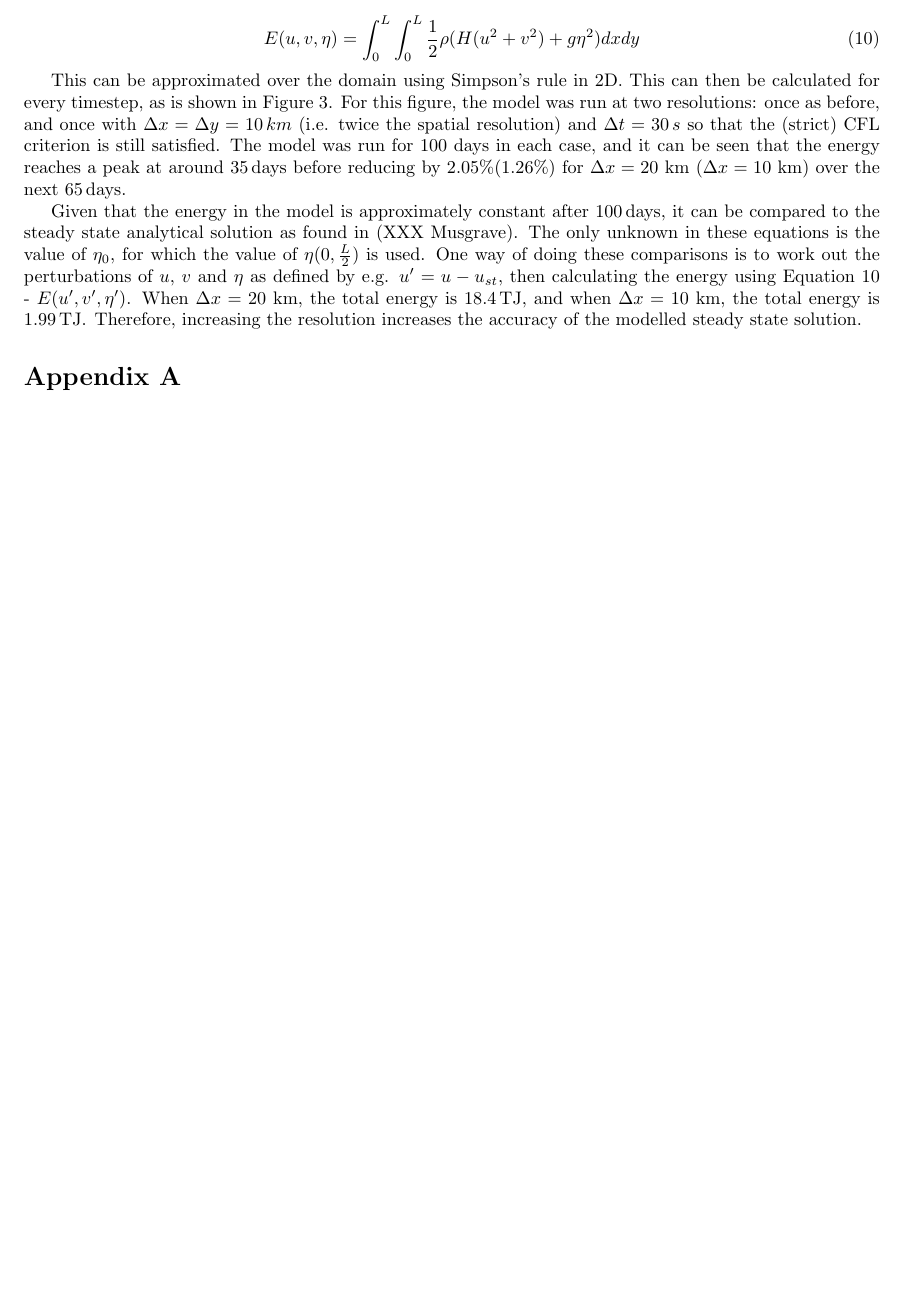
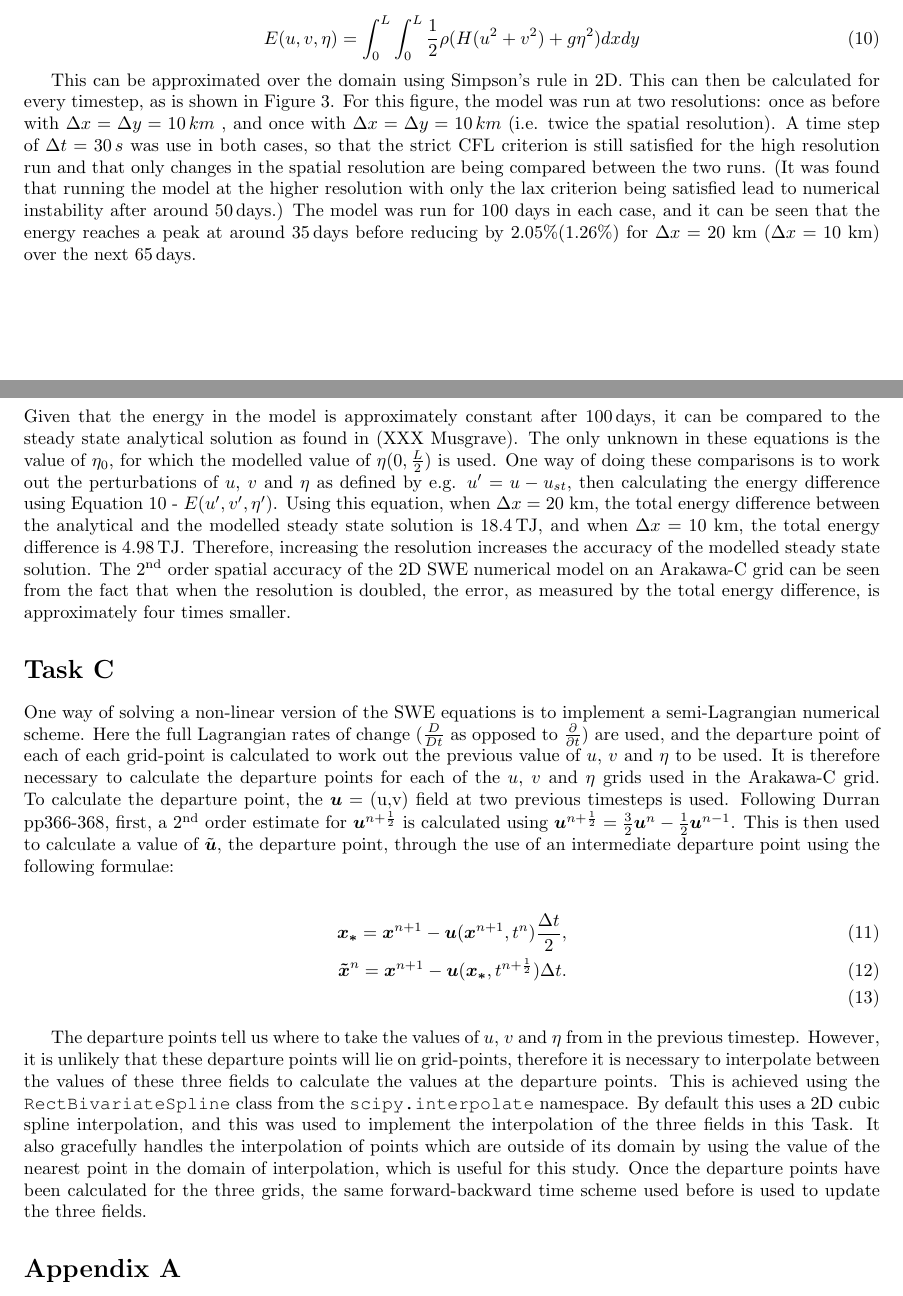
Before and after one commit to markmuetz/mtmw14, a LaTeX document (project2/project2.tex): part of page 3 of 4 before the commit and two parts of pages 3 and 4 of 5 after it, the two joined at a grey line, cut so that both start at the same text, the shorter picture padded with empty space. Compiled offline with pdfLaTeX.

Commit message:
Work on writeup. Improve CFL reasoning, add in Tasks C/D initial work.

```diff
--- a/project2/project2.tex
+++ b/project2/project2.tex
@@ -175,9 +181,13 @@ energy (term three):
 % TODO: CFL.
 This can be approximated over the domain using Simpson's rule in 2D. This can then be calculated for
 every timestep, as is shown in Figure \ref{fig:task_b_energy}. For this figure, the model was run at
-two resolutions: once as before, and once with $\Delta x = \Delta y = 10\, km$ (i.e. twice the
-spatial resolution) and $\Delta t = 30\, s$ so that the (strict) CFL criterion is still satisfied.
-The model was run for 100 days in each case, and it can be seen that the energy reaches a peak at
-around \SI{35}{days} before reducing by 2.05\%(1.26\%) for $\Delta x = 20$ \SI{}{km} ($\Delta x =
-10$ \SI{}{km}) over the next \SI{65}{days}.
+two resolutions: once as before with $\Delta x = \Delta y = 10\, km$ , and once with $\Delta x =
+\Delta y = 10\, km$ (i.e. twice the spatial resolution). A time step of $\Delta t = 30\, s$ was use
+in both cases, so that the strict CFL criterion is still satisfied for the high resolution run and
+that only changes in the spatial resolution are being compared between the two runs. (It was found
+that running the model at the higher resolution with only the lax criterion being satisfied lead to
+numerical instability after around \SI{50}{days}.) The model was run for 100 days in each case, and
+it can be seen that the energy reaches a peak at around \SI{35}{days} before reducing by
+2.05\%(1.26\%) for $\Delta x = 20$ \SI{}{km} ($\Delta x = 10$ \SI{}{km}) over the next
+\SI{65}{days}.
 
@@ -184,11 +197,50 @@ around \SI{35}{days} before reducing by 2.05\%(1.26\%) for $\Delta x = 20$ \SI{}
 Given that the energy in the model is approximately constant after \SI{100}{days}, it can be
 compared to the steady state analytical solution as found in (XXX Musgrave). The only unknown in
-these equations is the value of $\eta_0$, for which the value of $\eta(0, \frac{L}{2})$ is used.
-One way of doing these comparisons is to work out the perturbations of $u$, $v$ and $\eta$ as
-defined by e.g. $u' = u - u_{st}$, then calculating the energy using Equation \ref{eqn:energy} -
-$E(u', v', \eta')$. When $\Delta x = 20$ \SI{}{km}, the total energy is \SI{18.4}{TJ}, and when
-$\Delta x = 10$ \SI{}{km}, the total energy is \SI{1.99}{TJ}. Therefore, increasing the resolution
-increases the accuracy of the modelled steady state solution.
+these equations is the value of $\eta_0$, for which the modelled value of $\eta(0, \frac{L}{2})$ is
+used. One way of doing these comparisons is to work out the perturbations of $u$, $v$ and $\eta$ as
+defined by e.g. $u' = u - u_{st}$, then calculating the energy difference using Equation
+\ref{eqn:energy} - $E(u', v', \eta')$. Using this equation, when $\Delta x = 20$ \SI{}{km}, the
+total energy difference between the analytical and the modelled steady state solution is
+\SI{18.4}{TJ}, and when $\Delta x = 10$ \SI{}{km}, the total energy difference is \SI{4.98}{TJ}.
+Therefore, increasing the resolution increases the accuracy of the modelled steady state solution.
+The 2\ts{nd} order spatial accuracy of the 2D SWE numerical model on an Arakawa-C grid can be seen
+from the fact that when the resolution is doubled, the error, as measured by the total energy
+difference, is approximately four times smaller.
+
+\section*{Task C}
+
+One way of solving a non-linear version of the SWE equations is to implement a semi-Lagrangian
+numerical scheme. Here the full Lagrangian rates of change ($\frac{D}{Dt}$ as opposed to
+$\frac{\partial}{\partial t}$) are used, and the departure point of each of each grid-point is
+calculated to work out the previous value of $u$, $v$ and $\eta$ to be used. It is therefore
+necessary to calculate the departure points for each of the $u$, $v$ and $\eta$ grids used in the
+Arakawa-C grid.  To calculate the departure point, the $\boldsymbol{u} =  ($u$, $v$)$ field at two
+previous timesteps is used. Following Durran pp366-368, first, a 2\ts{nd} order estimate for
+$\boldsymbol{u}^{n + \frac{1}{2}}$ is calculated using $\boldsymbol{u}^{n + \frac{1}{2}} =
+\frac{3}{2}  \boldsymbol{u}^{n} - \frac{1}{2} \boldsymbol{u}^{n-1}$. This is then used to calculate
+a value of $\tilde{\boldsymbol{u}}$, the departure point, through the use of an intermediate
+departure point using the following formulae:
+
+\begin{align}
+    \label{eqn:sl_update1}
+    \boldsymbol{x_{*}} = \boldsymbol{x}^{n+1} - \boldsymbol{u}(\boldsymbol{x}^{n+1}, t^n)
+    \frac{\Delta t}{2},\\
+    \label{eqn:sl_update2}
+    \boldsymbol{\tilde{x}}^n = \boldsymbol{x}^{n+1} - \boldsymbol{u}(\boldsymbol{x_{*}},
+    t^{n+\frac{1}{2}}) \Delta t.\\
+\end{align}
+
+The departure points tell us where to take the values of $u$, $v$ and $\eta$ from in the previous
+timestep. However, it is unlikely that these departure points will lie on grid-points, therefore it
+is necessary to interpolate between the values of these three fields to calculate the values at the
+departure points. This is achieved using the \lstinline[basicstyle=\ttfamily]|RectBivariateSpline|
+class from the \lstinline[basicstyle=\ttfamily]|scipy.interpolate| namespace. By default this uses a
+2D cubic spline interpolation, and this was used to implement the interpolation of the three fields
+in this Task. It also gracefully handles the interpolation of points which are outside of its domain
+by using the value of the nearest point in the domain of interpolation, which is useful for this
+study. Once the departure points have been calculated for the three grids, the same forward-backward
+time scheme used before is used to update the three fields.
+
 
 \begin{figure}[ht!]
     \centering
```
Also changed, not shown: project2/figures/task_b_energy.png, project2/figures/task_d_energy.png (added), project2/figures/task_d_eta.png (added), project2/project2.tex (25 more changed lines), 7 other files.
